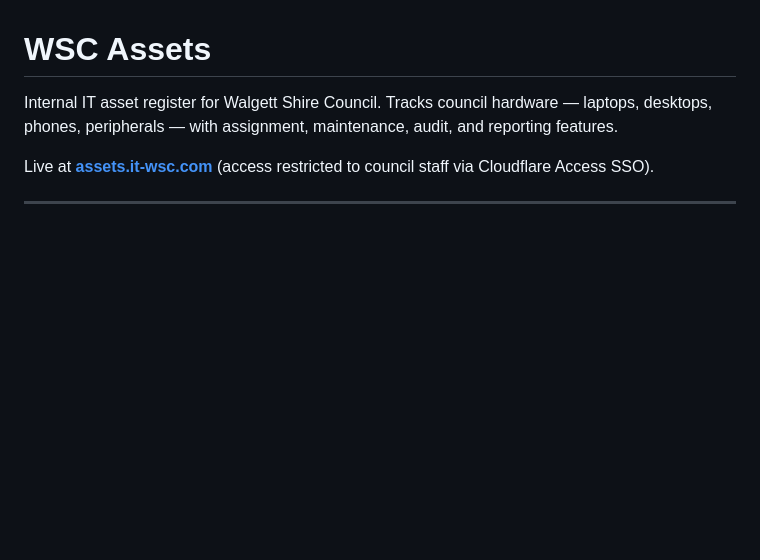
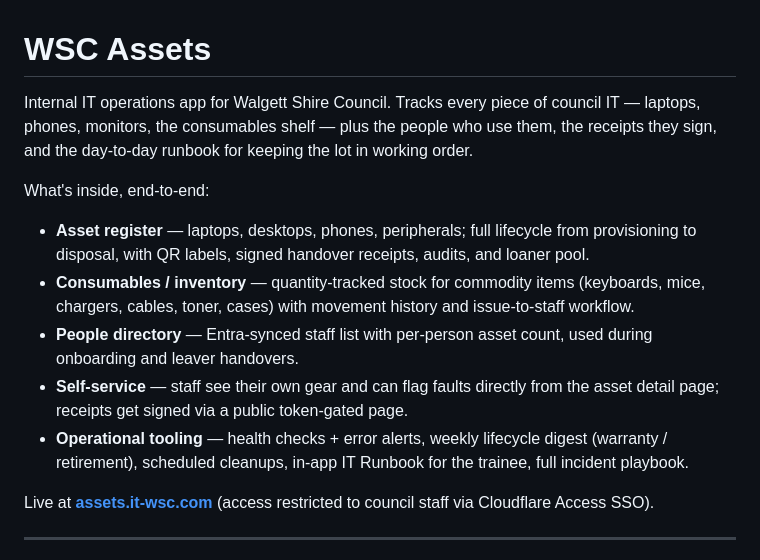
Before and after one commit to mhutchins-copping/wsc-assets, a Markdown page: README.md, the part around the change. Rendered like a GitHub page; blank space fills up the shorter version.

Commit message:
docs(readme): bigger framing — operations app, not just asset register
The original tagline was from when this thing replaced a spreadsheet.
Now it's an end-to-end IT operations app: assets + consumables +
people + receipts + audits + loaners + flags + runbook + monitoring.
Updated intro reflects the current scope so a fresh reader doesn't
go in expecting just a register and miss the rest.

Co-Authored-By: Claude Opus 4.7 (1M context) <noreply@anthropic.com>

```diff
--- a/README.md
+++ b/README.md
@@ -1,8 +1,26 @@
 # WSC Assets
 
-Internal IT asset register for Walgett Shire Council. Tracks council
-hardware — laptops, desktops, phones, peripherals — with assignment,
-maintenance, audit, and reporting features.
+Internal IT operations app for Walgett Shire Council. Tracks every
+piece of council IT — laptops, phones, monitors, the consumables
+shelf — plus the people who use them, the receipts they sign, and
+the day-to-day runbook for keeping the lot in working order.
+
+What's inside, end-to-end:
+
+- **Asset register** — laptops, desktops, phones, peripherals; full
+  lifecycle from provisioning to disposal, with QR labels, signed
+  handover receipts, audits, and loaner pool.
+- **Consumables / inventory** — quantity-tracked stock for commodity
+  items (keyboards, mice, chargers, cables, toner, cases) with
+  movement history and issue-to-staff workflow.
+- **People directory** — Entra-synced staff list with per-person
+  asset count, used during onboarding and leaver handovers.
+- **Self-service** — staff see their own gear and can flag faults
+  directly from the asset detail page; receipts get signed via a
+  public token-gated page.
+- **Operational tooling** — health checks + error alerts, weekly
+  lifecycle digest (warranty / retirement), scheduled cleanups,
+  in-app IT Runbook for the trainee, full incident playbook.
 
 Live at **[assets.it-wsc.com](https://assets.it-wsc.com)** (access
 restricted to council staff via Cloudflare Access SSO).
```
